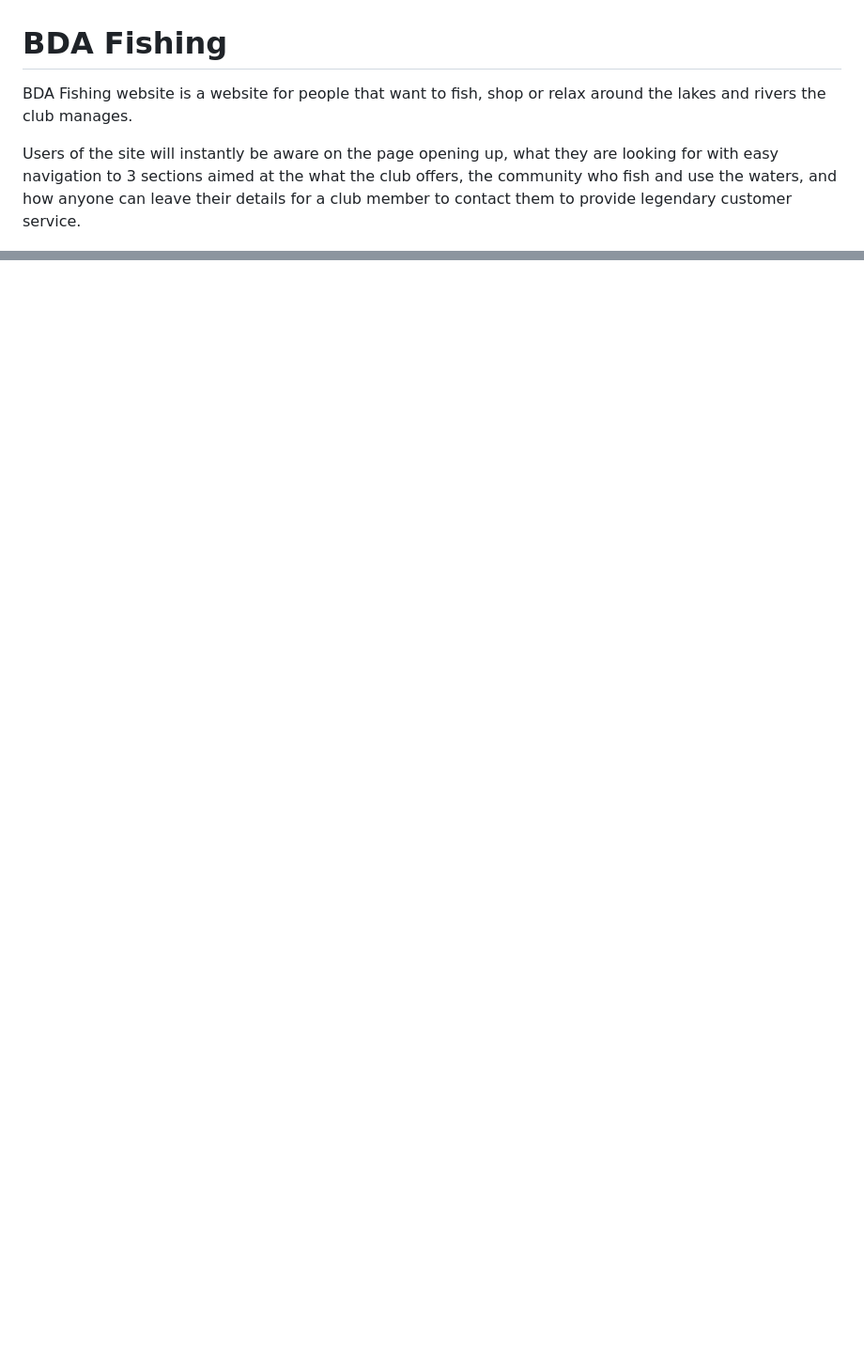
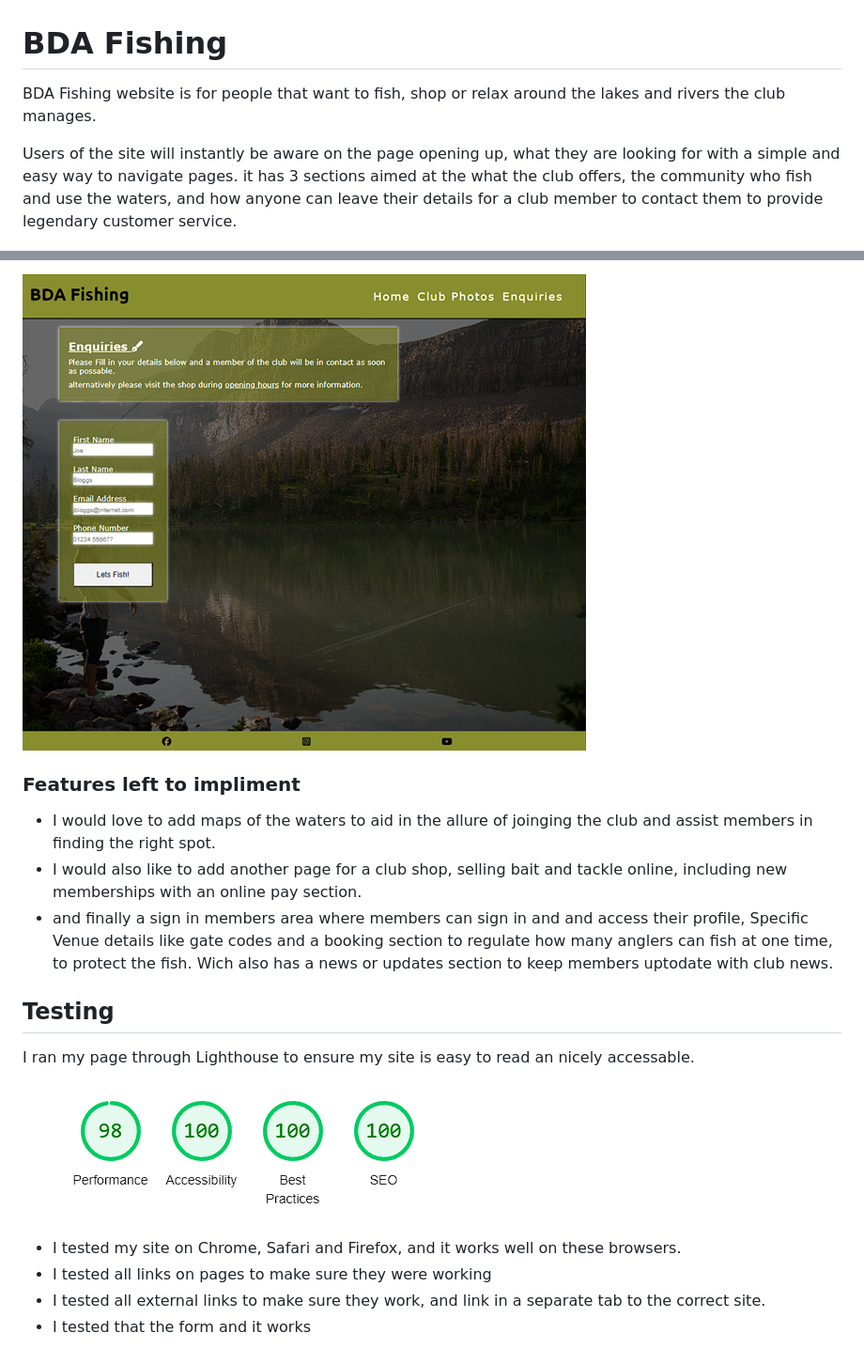
Before and after one commit to Rick-8/fishingclub, a Markdown page: README.md, 2 parts joined by grey strips. Shown: that part at 94% size. GitHub-like rendering; pictures changed too: assets/images/signup-page-p1.png (added); blank space fills up the shorter version.

```diff
--- a/README.md
+++ b/README.md
@@ -1,8 +1,8 @@
 # BDA Fishing
 
-BDA Fishing website is a website for people that want to fish, shop or relax around the lakes and rivers the club manages.
+BDA Fishing website is for people that want to fish, shop or relax around the lakes and rivers the club manages.
 
-Users of the site will instantly be aware on the page opening up, what they are looking for with easy navigation to 3 sections aimed at the what the club offers, the community who fish and use the waters, and how anyone can leave their details for a club member to contact them to provide legendary customer service.
+Users of the site will instantly be aware on the page opening up, what they are looking for with a simple and easy way to navigate pages. it has 3 sections aimed at the what the club offers, the community who fish and use the waters, and how anyone can leave their details for a club member to contact them to provide legendary customer service.
 
 ![Screenshot of the websites homepage on different devices](assets/images/multi-screen-mock2.jpg)
 
@@ -25,0 +65,19 @@ Users of the site will instantly be aware on the page opening up, what they are
+![Screenshot of the websites homepage on different devices](assets/images/signup-page-p1.png)
+
+### Features left to impliment
+
+ - I would love to add maps of the waters to aid in the allure of joinging the club and assist members in finding the right spot.
+ - I would also like to add another page for a club shop, selling bait and tackle online, including new memberships with an online pay section.
+ - and finally a sign in members area where members can sign in and and access their profile, Specific Venue details like gate codes and a booking section to regulate how many anglers can fish at one time, to protect the fish. Wich also has a news or updates section to keep members uptodate with club news.
+
+
+## Testing
+
+I ran my page through Lighthouse to ensure my site is easy to read an nicely accessable.
+
+![Screenshot of the websites homepage on different devices](assets/images/lighthouse-score-p1.png)
+
+- I tested my site on Chrome, Safari and Firefox, and it works well on these browsers.
+- I tested all links on pages to make sure they were working
+- I tested all external links to make sure they work, and link in a separate tab to the correct site.
+- I tested that the form and it works
```
Also changed, not shown: other parts of README.md (+39 -0 lines), assets/images/footer-p1.png (added), assets/images/love-fishing-main-two.png (added), assets/images/p1-photos.png (added), 1 other file.
